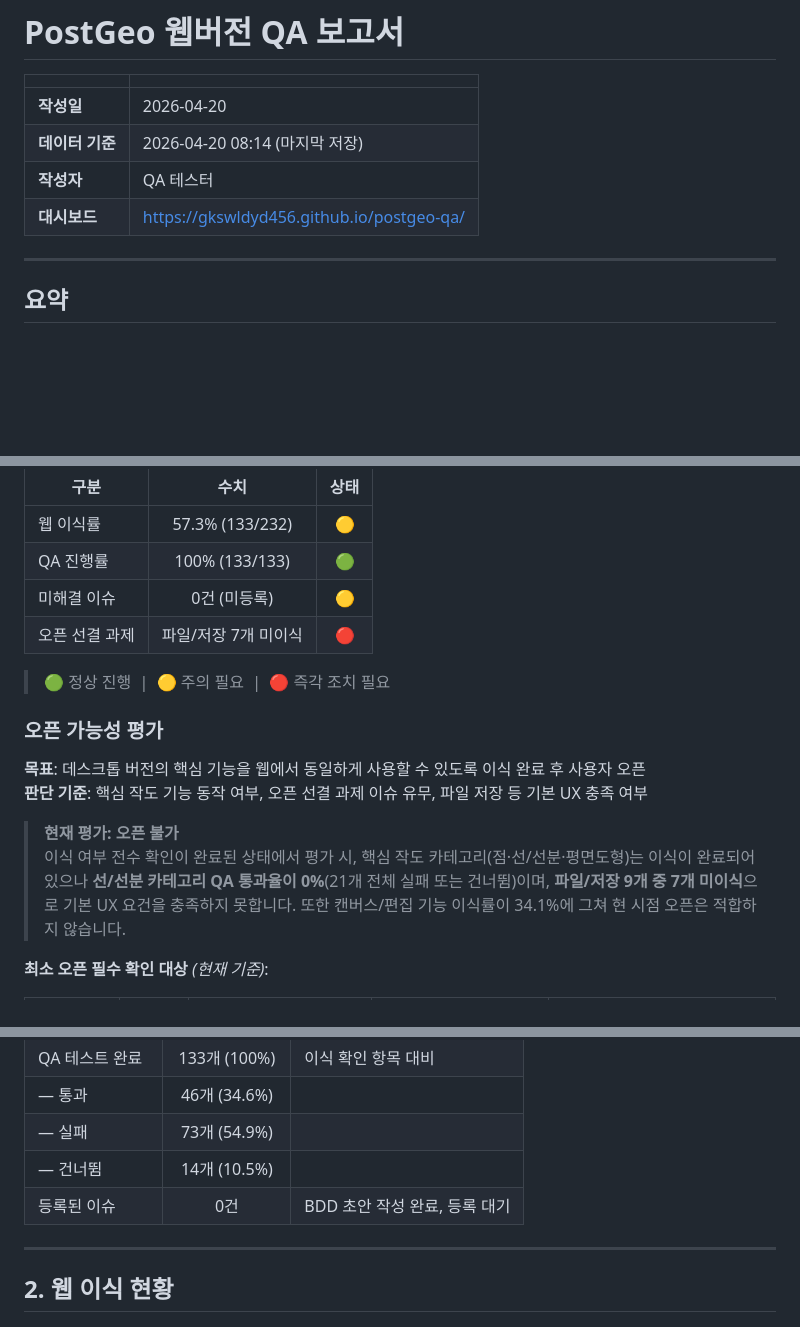
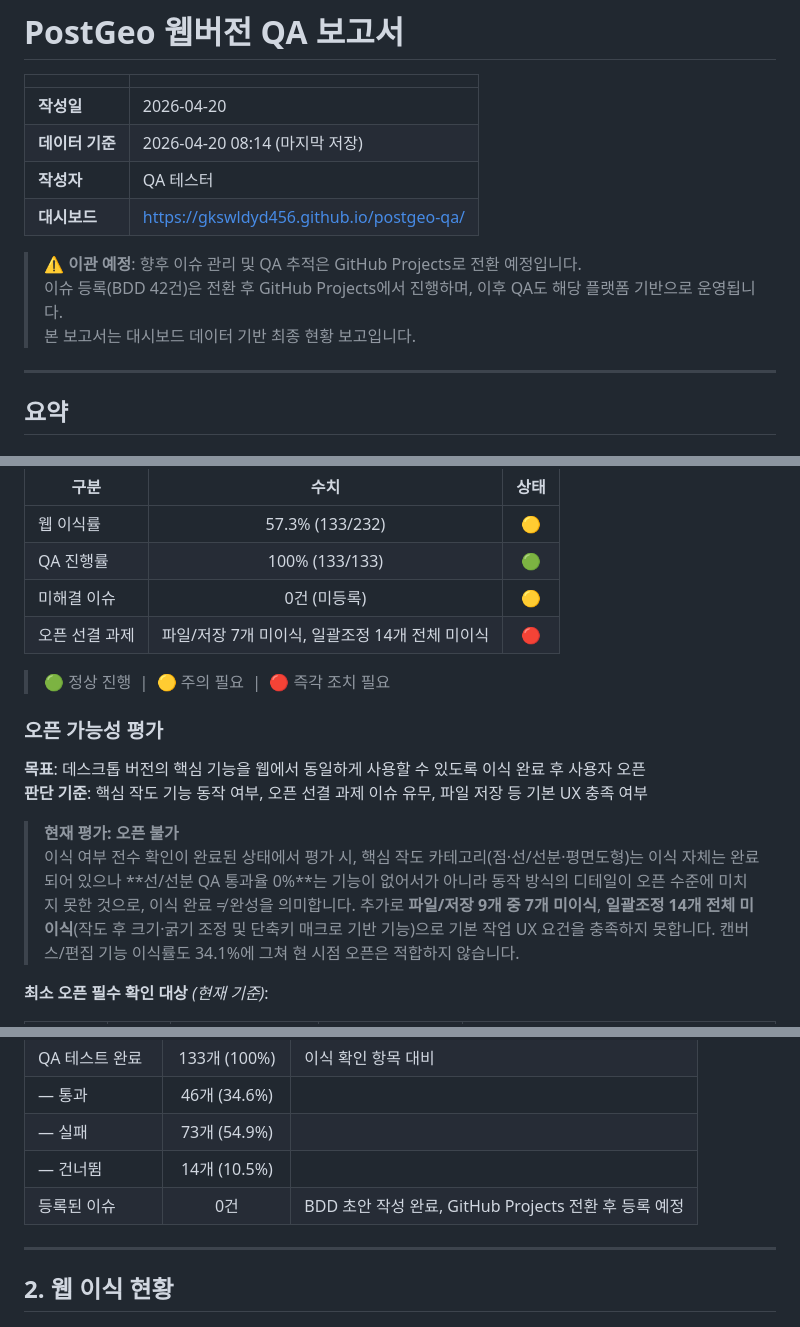
Before and after one commit to gkswldyd456/postgeo-qa, a Markdown page: reports/status-report-2026-04-20-0814.md, 3 parts joined by grey strips. GitHub-like rendering; blank space fills up the shorter version.

```diff
--- a/reports/status-report-2026-04-20-0814.md
+++ b/reports/status-report-2026-04-20-0814.md
@@ -6,6 +6,10 @@
 | **데이터 기준** | 2026-04-20 08:14 (마지막 저장) |
 | **작성자** | QA 테스터 |
 | **대시보드** | https://gkswldyd456.github.io/postgeo-qa/ |
+
+> ⚠️ **이관 예정**: 향후 이슈 관리 및 QA 추적은 GitHub Projects로 전환 예정입니다.
+> 이슈 등록(BDD 42건)은 전환 후 GitHub Projects에서 진행하며, 이후 QA도 해당 플랫폼 기반으로 운영됩니다.
+> 본 보고서는 대시보드 데이터 기반 최종 현황 보고입니다.
 
 ---
 
@@ -20,7 +24,7 @@
 | 웹 이식률 | 57.3% (133/232) | 🟡 |
 | QA 진행률 | 100% (133/133) | 🟢 |
 | 미해결 이슈 | 0건 (미등록) | 🟡 |
-| 오픈 선결 과제 | 파일/저장 7개 미이식 | 🔴 |
+| 오픈 선결 과제 | 파일/저장 7개 미이식, 일괄조정 14개 전체 미이식 | 🔴 |
 
 > 🟢 정상 진행 &nbsp;|&nbsp; 🟡 주의 필요 &nbsp;|&nbsp; 🔴 즉각 조치 필요
 
@@ -30,7 +34,7 @@
 **판단 기준**: 핵심 작도 기능 동작 여부, 오픈 선결 과제 이슈 유무, 파일 저장 등 기본 UX 충족 여부
 
 > **현재 평가: 오픈 불가**
-> 이식 여부 전수 확인이 완료된 상태에서 평가 시, 핵심 작도 카테고리(점·선/선분·평면도형)는 이식이 완료되어 있으나 **선/선분 카테고리 QA 통과율이 0%**(21개 전체 실패 또는 건너뜀)이며, **파일/저장 9개 중 7개 미이식**으로 기본 UX 요건을 충족하지 못합니다. 또한 캔버스/편집 기능 이식률이 34.1%에 그쳐 현 시점 오픈은 적합하지 않습니다.
+> 이식 여부 전수 확인이 완료된 상태에서 평가 시, 핵심 작도 카테고리(점·선/선분·평면도형)는 이식 자체는 완료되어 있으나 **선/선분 QA 통과율 0%**는 기능이 없어서가 아니라 동작 방식의 디테일이 오픈 수준에 미치지 못한 것으로, 이식 완료 ≠ 완성을 의미합니다. 추가로 **파일/저장 9개 중 7개 미이식**, **일괄조정 14개 전체 미이식**(작도 후 크기·굵기 조정 및 단축키 매크로 기반 기능)으로 기본 작업 UX 요건을 충족하지 못합니다. 캔버스/편집 기능 이식률도 34.1%에 그쳐 현 시점 오픈은 적합하지 않습니다.
 
 **최소 오픈 필수 확인 대상** *(현재 기준)*:
 
@@ -55,7 +60,7 @@
 | — 통과 | 46개 (34.6%) | |
 | — 실패 | 73개 (54.9%) | |
 | — 건너뜀 | 14개 (10.5%) | |
-| 등록된 이슈 | 0건 | BDD 초안 작성 완료, 등록 대기 |
+| 등록된 이슈 | 0건 | BDD 초안 작성 완료, GitHub Projects 전환 후 등록 예정 |
 
 ---
 
```
Also changed, not shown: other parts of reports/status-report-2026-04-20-0814.md (+17 -14 lines).
